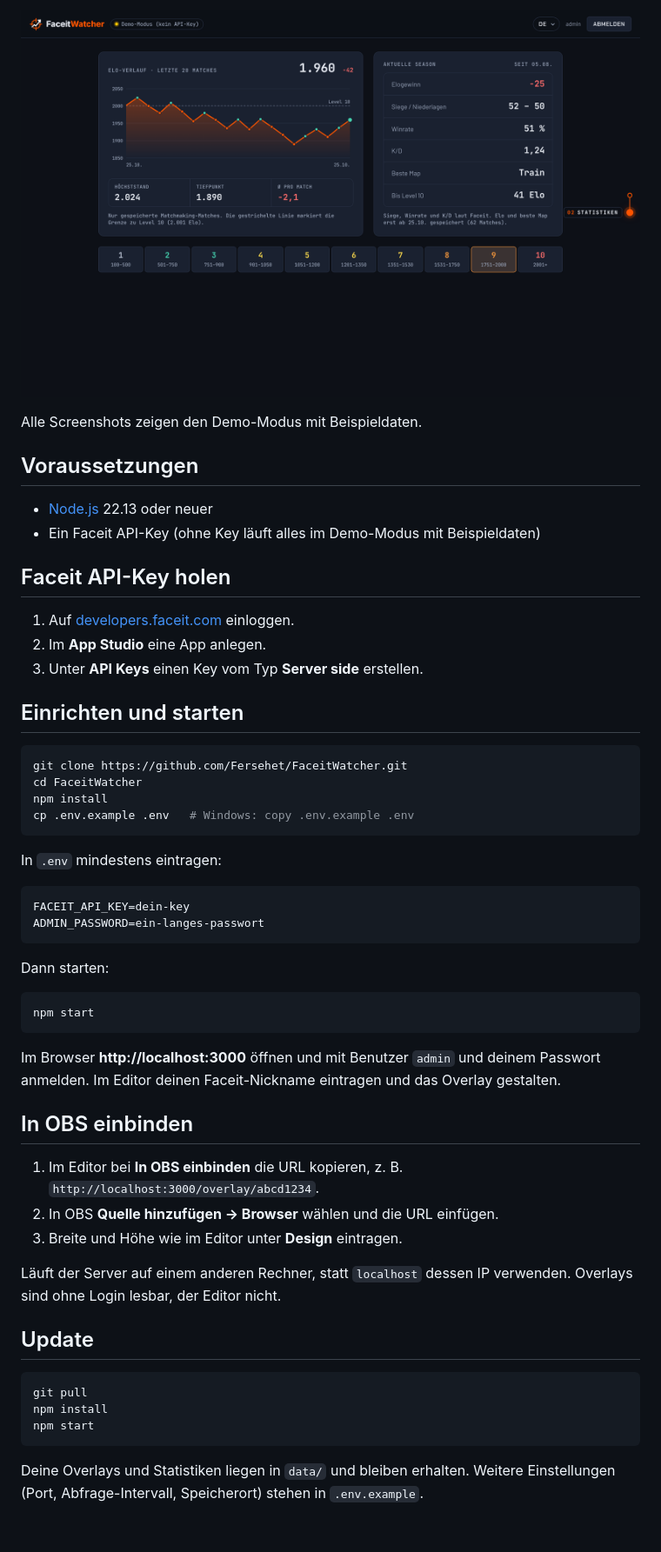
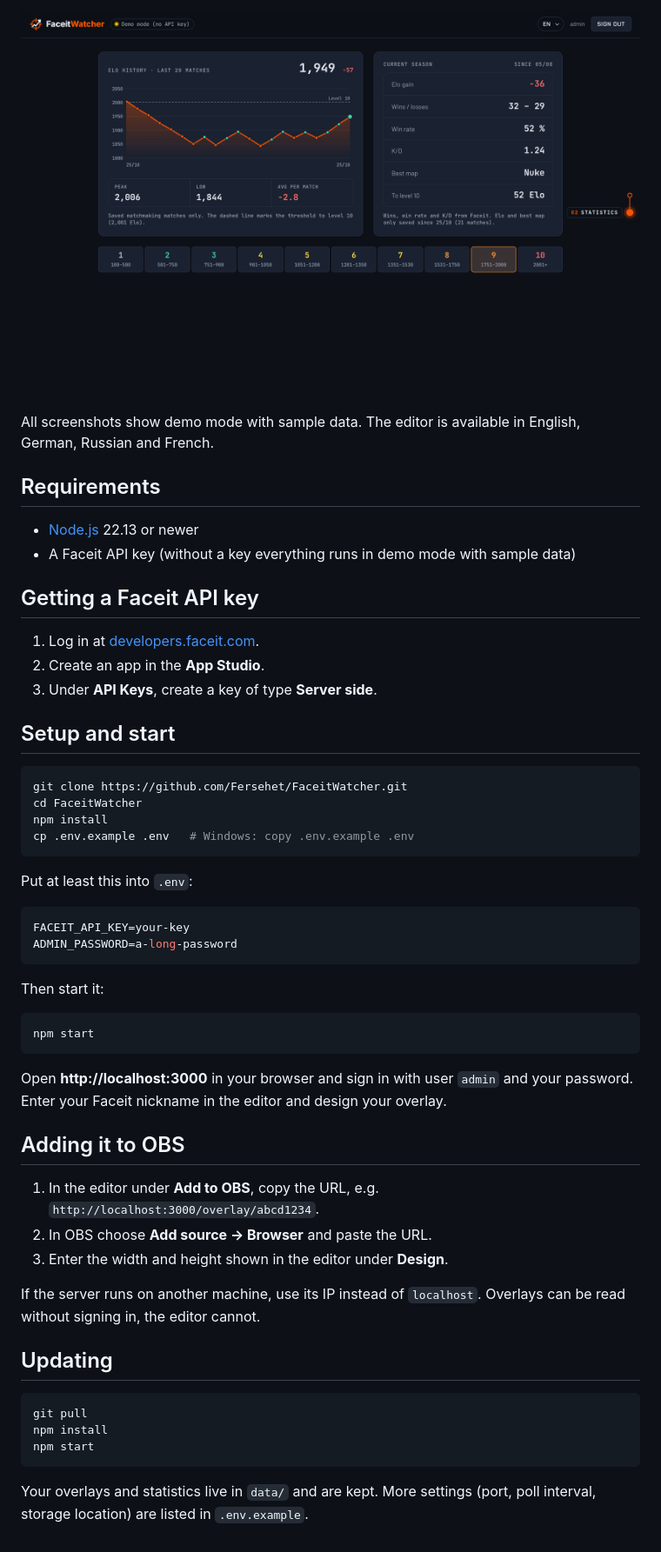
Before and after one commit to Fersehet/FaceitWatcher, a Markdown page: README.md, the part around one of its changes. Shown at 87% size. Rendered like a GitHub page; pictures changed too: docs/screenshots/statistiken.png (deleted), docs/screenshots/stats.png (added).

````diff
--- a/README.md
+++ b/README.md
@@ -25,20 +25,20 @@ Eigene Faceit-Overlays (Elo, Level, K/D, Session-Stats, …) für OBS bauen und
 
-![Statistik-Ansicht mit Elo-Verlauf und Season](docs/screenshots/statistiken.png)
+![Statistics view with Elo history and season](docs/screenshots/stats.png)
 
-Alle Screenshots zeigen den Demo-Modus mit Beispieldaten.
+All screenshots show demo mode with sample data. The editor is available in English, German, Russian and French.
 
-## Voraussetzungen
+## Requirements
 
-- [Node.js](https://nodejs.org) 22.13 oder neuer
-- Ein Faceit API-Key (ohne Key läuft alles im Demo-Modus mit Beispieldaten)
+- [Node.js](https://nodejs.org) 22.13 or newer
+- A Faceit API key (without a key everything runs in demo mode with sample data)
 
-## Faceit API-Key holen
+## Getting a Faceit API key
 
-1. Auf [developers.faceit.com](https://developers.faceit.com) einloggen.
-2. Im **App Studio** eine App anlegen.
-3. Unter **API Keys** einen Key vom Typ **Server side** erstellen.
+1. Log in at [developers.faceit.com](https://developers.faceit.com).
+2. Create an app in the **App Studio**.
+3. Under **API Keys**, create a key of type **Server side**.
 
-## Einrichten und starten
+## Setup and start
 
 ```bash
 git clone https://github.com/Fersehet/FaceitWatcher.git
@@ -47,30 +47,30 @@ npm install
 cp .env.example .env   # Windows: copy .env.example .env
 ```
 
-In `.env` mindestens eintragen:
+Put at least this into `.env`:
 
 ```env
-FACEIT_API_KEY=dein-key
-ADMIN_PASSWORD=ein-langes-passwort
+FACEIT_API_KEY=your-key
+ADMIN_PASSWORD=a-long-password
 ```
 
-Dann starten:
+Then start it:
 
 ```bash
 npm start
 ```
 
-Im Browser **http://localhost:3000** öffnen und mit Benutzer `admin` und deinem Passwort anmelden. Im Editor deinen Faceit-Nickname eintragen und das Overlay gestalten.
+Open **http://localhost:3000** in your browser and sign in with user `admin` and your password. Enter your Faceit nickname in the editor and design your overlay.
 
-## In OBS einbinden
+## Adding it to OBS
 
-1. Im Editor bei **In OBS einbinden** die URL kopieren, z. B. `http://localhost:3000/overlay/abcd1234`.
-2. In OBS **Quelle hinzufügen → Browser** wählen und die URL einfügen.
-3. Breite und Höhe wie im Editor unter **Design** eintragen.
+1. In the editor under **Add to OBS**, copy the URL, e.g. `http://localhost:3000/overlay/abcd1234`.
+2. In OBS choose **Add source → Browser** and paste the URL.
+3. Enter the width and height shown in the editor under **Design**.
 
-Läuft der Server auf einem anderen Rechner, statt `localhost` dessen IP verwenden. Overlays sind ohne Login lesbar, der Editor nicht.
+If the server runs on another machine, use its IP instead of `localhost`. Overlays can be read without signing in, the editor cannot.
 
-## Update
+## Updating
 
 ```bash
 git pull
@@ -78,4 +78,4 @@ npm install
 npm start
 ```
 
-Deine Overlays und Statistiken liegen in `data/` und bleiben erhalten. Weitere Einstellungen (Port, Abfrage-Intervall, Speicherort) stehen in `.env.example`.
+Your overlays and statistics live in `data/` and are kept. More settings (port, poll interval, storage location) are listed in `.env.example`.
````
Also changed, not shown: other parts of README.md (+8 -8 lines), docs/screenshots/editor-anpassen.png (deleted), docs/screenshots/editor-widgets.png (added), docs/screenshots/editor.png, docs/screenshots/overlay.png.
